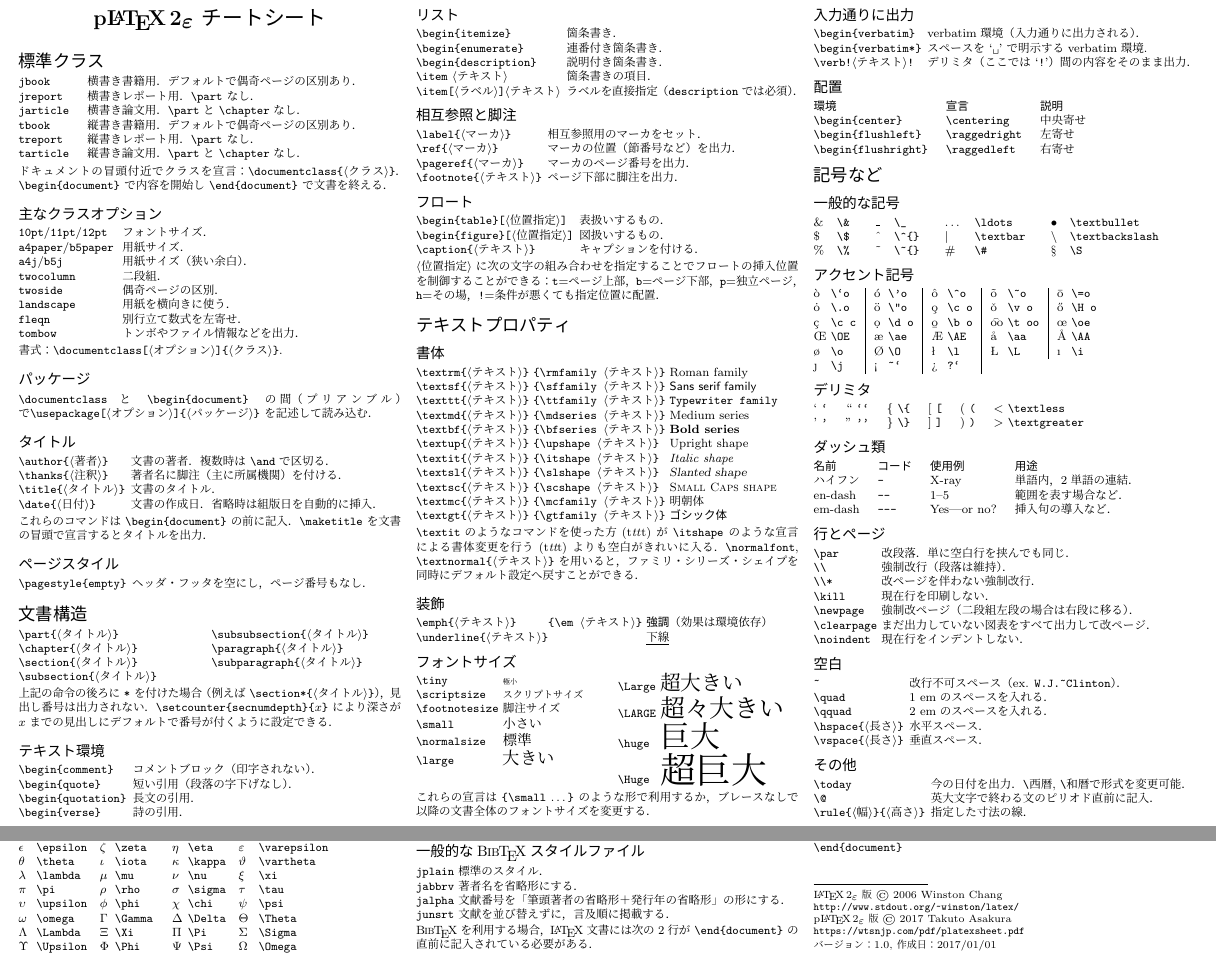
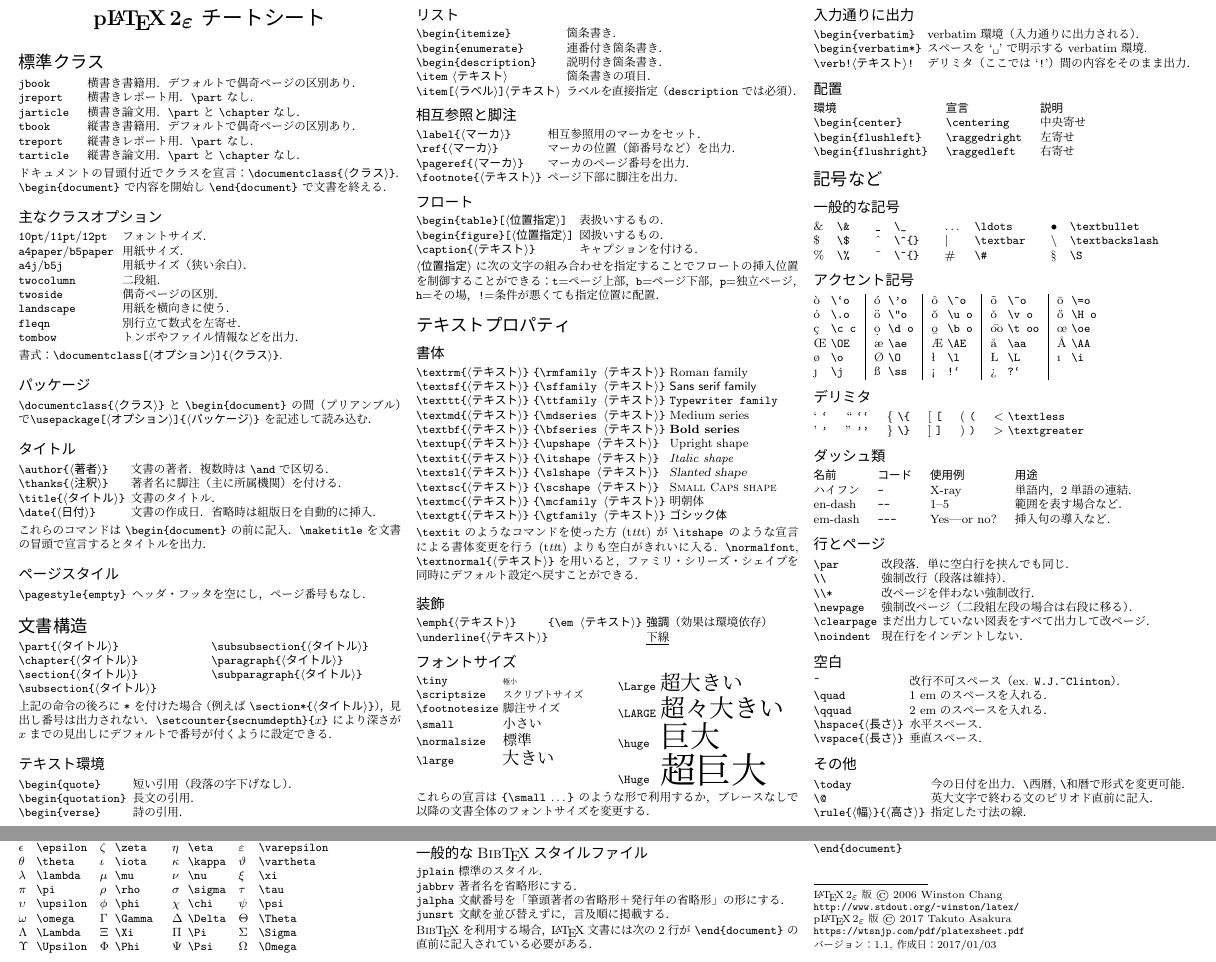
Before and after one commit to wtsnjp/platexcheat, a LaTeX thesis (platexsheet.tex): two parts of pages 1 and 2 of 2, joined at a grey line, cut so that both start at the same text. Compiled offline with pLaTeX and dvipdfmx.

Commit message:
fix evident mistakes

```diff
--- a/platexsheet.tex
+++ b/platexsheet.tex
@@ -33,10 +33,9 @@
                                 {\normalfont\small\bfseries}}
 
 %% ユーザ用マクロ
-\newcommand{\Meta}[1]{$\langle$\mbox{}\textit{#1}\mbox{}$\rangle$}
+\newcommand{\Meta}[1]{$\langle$\mbox{}\emph{#1}\mbox{}$\rangle$}
 \newcommand{\psp}{\phantom{ }}
-\newcommand{\BibTeX}{{\rm B\kern-.05em{\sc i\kern-.025em b}\kern-.08em
-    T\kern-.1667em\lower.7ex\hbox{E}\kern-.125emX}}
+\newcommand{\BibTeX}{\textnormal{\textsc{Bib}\TeX}}
 
 \makeatother
 
@@ -88,7 +87,7 @@
 書式：\verb!\documentclass[!\Meta{オプション}\verb!]{!\Meta{クラス}\verb!}!.
 
 \subsection{パッケージ}
-\verb!\documentclass!と \verb!\begin{document}! の間（プリアンブル）で
+\verb!\documentclass{!\Meta{クラス}\verb!}! と \verb!\begin{document}! の間（プリアンブル）で
 \verb!\usepackage[!\Meta{オプション}\verb!]{!\Meta{パッケージ}\verb!}! を
 記述して読み込む．
 
@@ -132,7 +131,6 @@
 \settowidth{\MyLen}{\texttt{.begin.quotation..}}
 \begin{tabular}{@{}p{\the\MyLen}%
                 @{}p{\linewidth-\the\MyLen}@{}}
-\verb!\begin{comment}!    &  コメントブロック（印字されない）． \\
 \verb!\begin{quote}!      &  短い引用（段落の字下げなし）． \\
 \verb!\begin{quotation}!  &  長文の引用． \\
 \verb!\begin{verse}!      &  詩の引用．
@@ -306,7 +304,7 @@
 \=o   & \verb!\=o! \\
 \.o   & \verb!\.o! &
 \"o   & \verb!\"o! &
-\c o  & \verb!\c o! &
+\u o  & \verb!\u o! &
 \v o  & \verb!\v o! &
 \H o  & \verb!\H o! \\
 \c c  & \verb!\c c! &
@@ -325,7 +323,8 @@
 \L    & \verb!\L! &
 \i    & \verb!\i! \\
 \j    & \verb!\j! &
-!`    & \verb!~`! &
+\ss   & \verb!\ss! &
+!`    & \verb|!`| &
 ?`    & \verb!?`! &
 \end{tabular}
 
@@ -360,7 +359,6 @@ em-dash  & \verb!---! & Yes---or no?   & 挿入句の導入など．
 \verb!\par!       & 改段落．単に空白行を挟んでも同じ． \\
 \verb!\\!         & 強制改行（段落は維持）． \\
 \verb!\\*!        & 改ページを伴わない強制改行． \\
-\verb!\kill!      & 現在行を印刷しない． \\
 \verb!\newpage!   & 強制改ページ（二段組左段の場合は右段に移る）． \\
 \verb!\clearpage! & まだ出力していない図表をすべて出力して改ページ． \\
 \verb!\noindent!  & 現在行をインデントしない．
@@ -660,7 +658,7 @@ second &  row  &  data \\
 p\LaTeXe 版 {\copyright} 2017 Takuto Asakura \\
 \url{https://wtsnjp.com/pdf/platexsheet.pdf}
 
-バージョン：1.0, 作成日：2017/01/01
+バージョン：1.1, 作成日：2017/01/03
 
 \end{multicols}
 \end{document}
```
